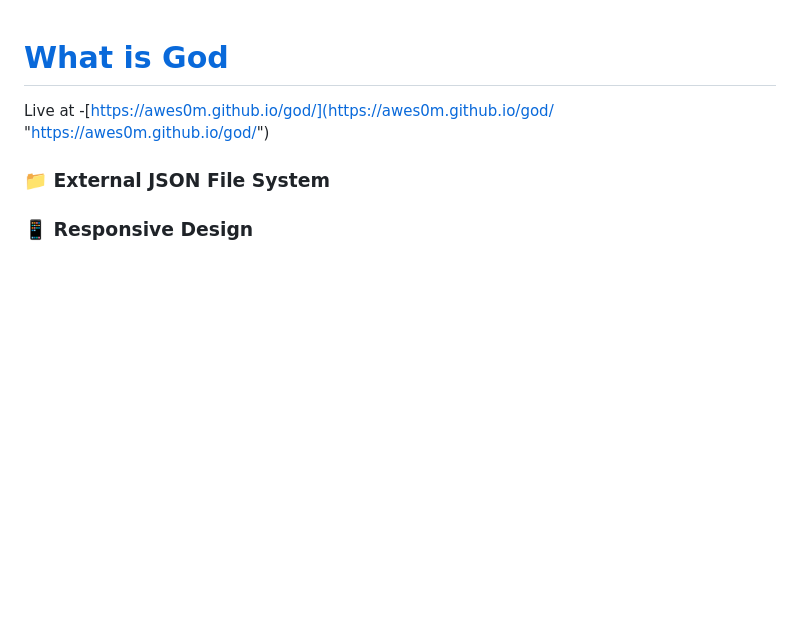
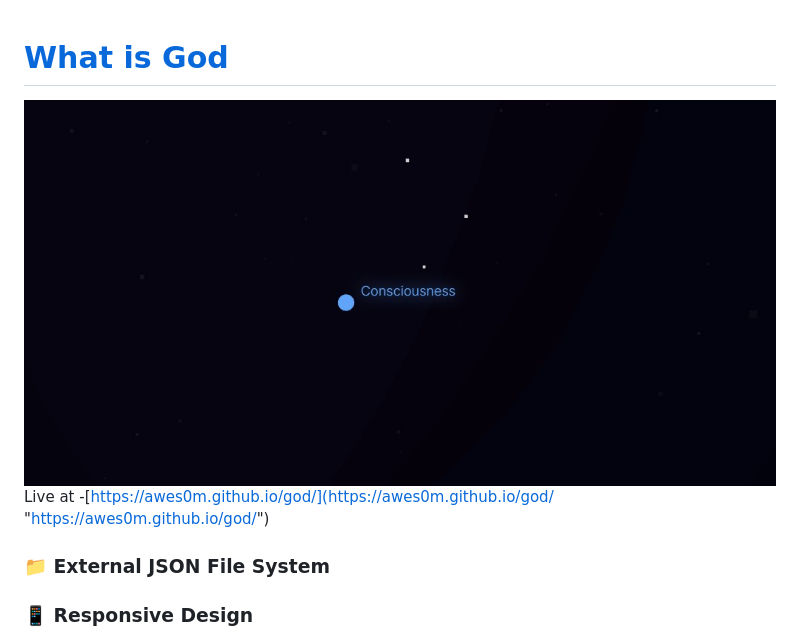
Before and after one commit to awes0m/god, a Markdown page: README.md, the part around the change. GitHub-like rendering; pictures changed too: app_sc.jpg (added); blank space fills up the shorter version.

Commit message:
Added app screenshot

```diff
--- a/README.md
+++ b/README.md
@@ -1,4 +1,6 @@
 # [What is God](https://awes0m.github.io/god/)
+
+<img src="app_sc.jpg" alt="App _screenshot" width="1000" height="600">
 
 Live at -[https://awes0m.github.io/god/](https://awes0m.github.io/god/ "https://awes0m.github.io/god/")
 
```
